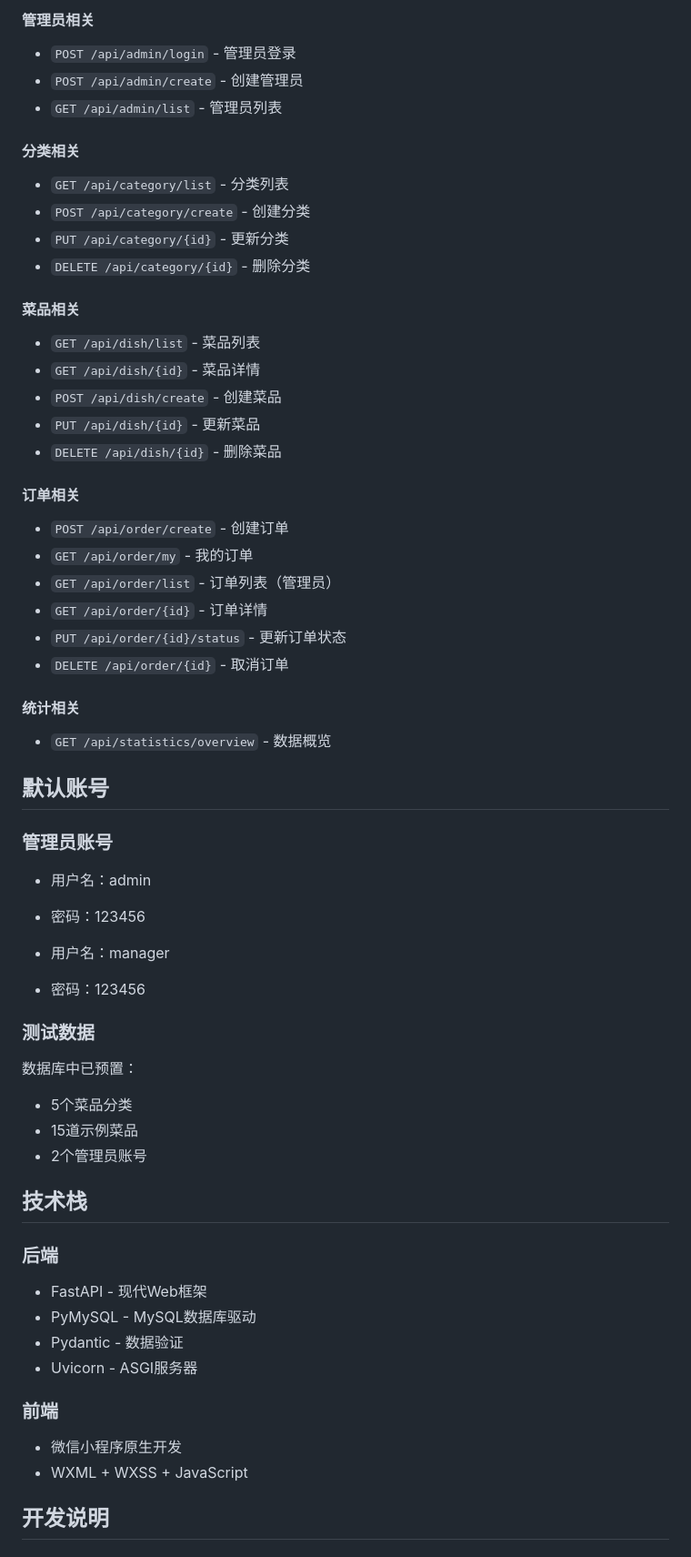
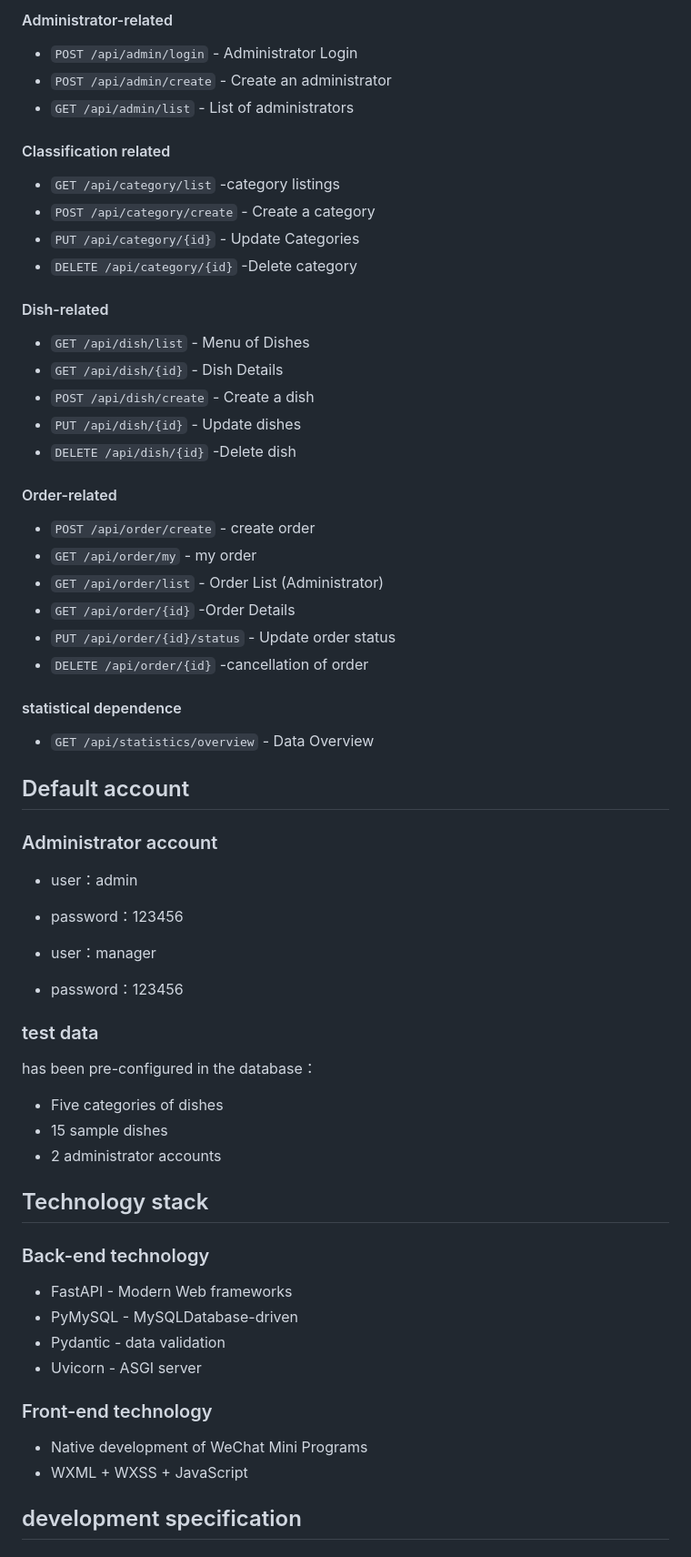
Before and after one commit to Yinqisen/5003-project, a Markdown page: README.md, the part around the change printed below. Shown: that part at 91% size. Drawn GitHub-style.

```diff
--- a/README.md
+++ b/README.md
@@ -115,59 +112,58 @@ uvicorn main:app --reload --host 0.0.0.0 --port 8000
 
-#### 管理员相关
-- `POST /api/admin/login` - 管理员登录
-- `POST /api/admin/create` - 创建管理员
-- `GET /api/admin/list` - 管理员列表
+#### Administrator-related
+- `POST /api/admin/login` - Administrator Login
+- `POST /api/admin/create` - Create an administrator
+- `GET /api/admin/list` - List of administrators
 
-#### 分类相关
-- `GET /api/category/list` - 分类列表
-- `POST /api/category/create` - 创建分类
-- `PUT /api/category/{id}` - 更新分类
-- `DELETE /api/category/{id}` - 删除分类
+#### Classification related
+- `GET /api/category/list` -category listings
+- `POST /api/category/create` - Create a category
+- `PUT /api/category/{id}` - Update Categories
+- `DELETE /api/category/{id}` -Delete category
 
-#### 菜品相关
-- `GET /api/dish/list` - 菜品列表
-- `GET /api/dish/{id}` - 菜品详情
-- `POST /api/dish/create` - 创建菜品
-- `PUT /api/dish/{id}` - 更新菜品
-- `DELETE /api/dish/{id}` - 删除菜品
+#### Dish-related
+- `GET /api/dish/list` - Menu of Dishes
+- `GET /api/dish/{id}` - Dish Details
+- `POST /api/dish/create` - Create a dish
+- `PUT /api/dish/{id}` - Update dishes
+- `DELETE /api/dish/{id}` -Delete dish
 
-#### 订单相关
-- `POST /api/order/create` - 创建订单
-- `GET /api/order/my` - 我的订单
-- `GET /api/order/list` - 订单列表（管理员）
-- `GET /api/order/{id}` - 订单详情
-- `PUT /api/order/{id}/status` - 更新订单状态
-- `DELETE /api/order/{id}` - 取消订单
+#### Order-related
+- `POST /api/order/create` - create order
+- `GET /api/order/my` - my order
+- `GET /api/order/list` - Order List (Administrator)
+- `GET /api/order/{id}` -Order Details
+- `PUT /api/order/{id}/status` - Update order status
+- `DELETE /api/order/{id}` -cancellation of order
 
-#### 统计相关
-- `GET /api/statistics/overview` - 数据概览
+#### statistical dependence
+- `GET /api/statistics/overview` - Data Overview
 
-## 默认账号
+## Default account
 
-### 管理员账号
-- 用户名：admin
-- 密码：123456
+### Administrator account
+- user：admin
+- password：123456
 
-- 用户名：manager
-- 密码：123456
+- user：manager
+- password：123456
 
-### 测试数据
-数据库中已预置：
-- 5个菜品分类
-- 15道示例菜品
-- 2个管理员账号
+### test data
+has been pre-configured in the database：
+- Five categories of dishes
+- 15 sample dishes
+- 2 administrator accounts
+## Technology stack
 
-## 技术栈
+### Back-end technology
+- FastAPI - Modern Web frameworks
+- PyMySQL - MySQLDatabase-driven
+- Pydantic - data validation
+- Uvicorn - ASGI server
 
-### 后端
-- FastAPI - 现代Web框架
-- PyMySQL - MySQL数据库驱动
-- Pydantic - 数据验证
-- Uvicorn - ASGI服务器
-
-### 前端
-- 微信小程序原生开发
+### Front-end technology
+- Native development of WeChat Mini Programs
 - WXML + WXSS + JavaScript
 
-## 开发说明
+## development specification
 
```
Also changed, not shown: other parts of README.md (+65 -83 lines).
